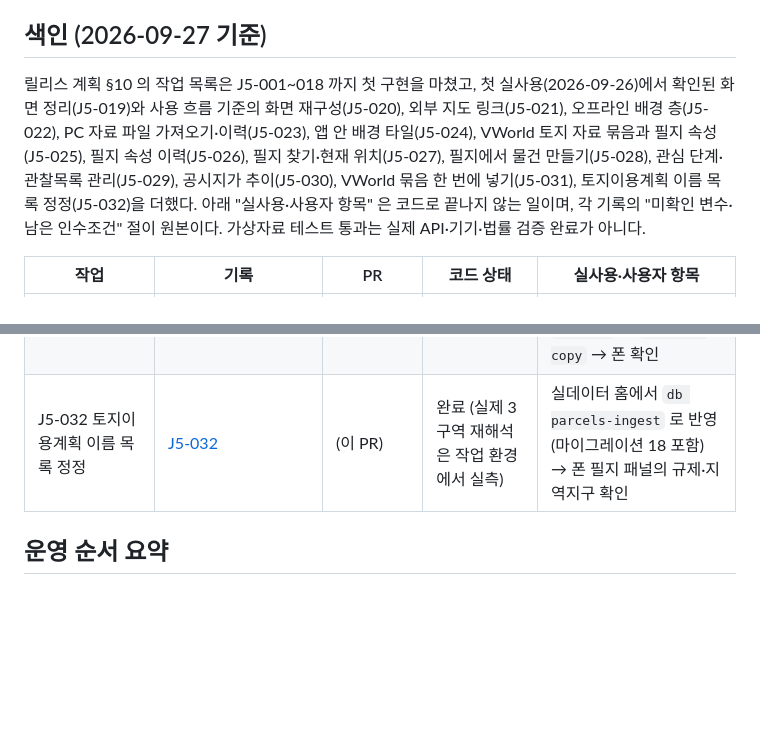
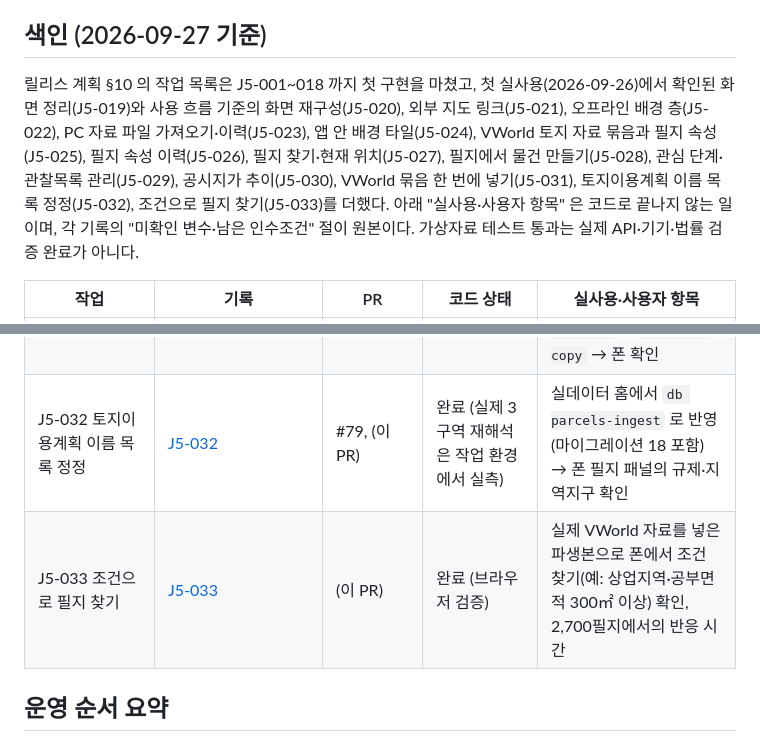
Before and after one commit to HomerunKing88/Project_J5, a Markdown page: docs/worklog/README.md, 2 parts joined by grey strips. Drawn GitHub-style; blank space fills up the shorter version.

Commit message:
J5-033: 문서 (릴리스 계획 §10, 작업 기록·색인, web README)
Co-Authored-By: Claude Opus 5.5 <noreply@anthropic.com>
Claude-Session: https://claude.ai/code/session_017iaLHNuDFAZ1Xv7tat3DKz

```diff
--- a/docs/worklog/README.md
+++ b/docs/worklog/README.md
@@ -4,7 +4,7 @@
 
 ## 색인 (2026-09-27 기준)
 
-릴리스 계획 §10 의 작업 목록은 J5-001~018 까지 첫 구현을 마쳤고, 첫 실사용(2026-09-26)에서 확인된 화면 정리(J5-019)와 사용 흐름 기준의 화면 재구성(J5-020), 외부 지도 링크(J5-021), 오프라인 배경 층(J5-022), PC 자료 파일 가져오기·이력(J5-023), 앱 안 배경 타일(J5-024), VWorld 토지 자료 묶음과 필지 속성(J5-025), 필지 속성 이력(J5-026), 필지 찾기·현재 위치(J5-027), 필지에서 물건 만들기(J5-028), 관심 단계·관찰목록 관리(J5-029), 공시지가 추이(J5-030), VWorld 묶음 한 번에 넣기(J5-031), 토지이용계획 이름 목록 정정(J5-032)을 더했다. 아래 "실사용·사용자 항목" 은 코드로 끝나지 않는 일이며, 각 기록의 "미확인 변수·남은 인수조건" 절이 원본이다. 가상자료 테스트 통과는 실제 API·기기·법률 검증 완료가 아니다.
+릴리스 계획 §10 의 작업 목록은 J5-001~018 까지 첫 구현을 마쳤고, 첫 실사용(2026-09-26)에서 확인된 화면 정리(J5-019)와 사용 흐름 기준의 화면 재구성(J5-020), 외부 지도 링크(J5-021), 오프라인 배경 층(J5-022), PC 자료 파일 가져오기·이력(J5-023), 앱 안 배경 타일(J5-024), VWorld 토지 자료 묶음과 필지 속성(J5-025), 필지 속성 이력(J5-026), 필지 찾기·현재 위치(J5-027), 필지에서 물건 만들기(J5-028), 관심 단계·관찰목록 관리(J5-029), 공시지가 추이(J5-030), VWorld 묶음 한 번에 넣기(J5-031), 토지이용계획 이름 목록 정정(J5-032), 조건으로 필지 찾기(J5-033)를 더했다. 아래 "실사용·사용자 항목" 은 코드로 끝나지 않는 일이며, 각 기록의 "미확인 변수·남은 인수조건" 절이 원본이다. 가상자료 테스트 통과는 실제 API·기기·법률 검증 완료가 아니다.
 
 | 작업 | 기록 | PR | 코드 상태 | 실사용·사용자 항목 |
 |---|---|---|---|---|
@@ -40,7 +40,8 @@
 | J5-029 관심 단계·관찰목록 관리 | [J5-029](J5-029.md) | #75 | 완료 (가상자료·브라우저 검증) | 실제 정본 마이그레이션 17(백업 뒤 `db status`), 실제 물건에 `asset-track` 로 단계 부여 → `project` → 폰에서 배지·관찰목록 필터 확인 |
 | J5-030 공시지가 추이 (필지 패널 연도별 표) | [J5-030](J5-030.md) | #76, #78 | 완료 (가상자료·브라우저 검증) | 실제 VWorld 자료를 연도별로 받아 `parcels-load` 로 쌓은 뒤 폰 필지 패널·`parcels-history` 에서 추이 확인 |
 | J5-031 VWorld 묶음 한 번에 넣기 | [J5-031](J5-031.md) | #77, #78 | 완료 (실제 3구역 변환·반영은 작업 환경에서 실측) | 실데이터 홈에서 `db parcels-ingest` 로 3구역 반영(마이그레이션 15~17 포함) → `project` → `project-copy` → 폰 확인 |
-| J5-032 토지이용계획 이름 목록 정정 | [J5-032](J5-032.md) | (이 PR) | 완료 (실제 3구역 재해석은 작업 환경에서 실측) | 실데이터 홈에서 `db parcels-ingest` 로 반영(마이그레이션 18 포함) → 폰 필지 패널의 규제·지역지구 확인 |
+| J5-032 토지이용계획 이름 목록 정정 | [J5-032](J5-032.md) | #79, (이 PR) | 완료 (실제 3구역 재해석은 작업 환경에서 실측) | 실데이터 홈에서 `db parcels-ingest` 로 반영(마이그레이션 18 포함) → 폰 필지 패널의 규제·지역지구 확인 |
+| J5-033 조건으로 필지 찾기 | [J5-033](J5-033.md) | (이 PR) | 완료 (브라우저 검증) | 실제 VWorld 자료를 넣은 파생본으로 폰에서 조건 찾기(예: 상업지역·공부면적 300㎡ 이상) 확인, 2,700필지에서의 반응 시간 |
 
 ## 운영 순서 요약
 
```
Also changed, not shown: docs/RELEASE_PLAN.md (+1 -0 lines), docs/worklog/J5-033.md (added, +38 -0 lines).
